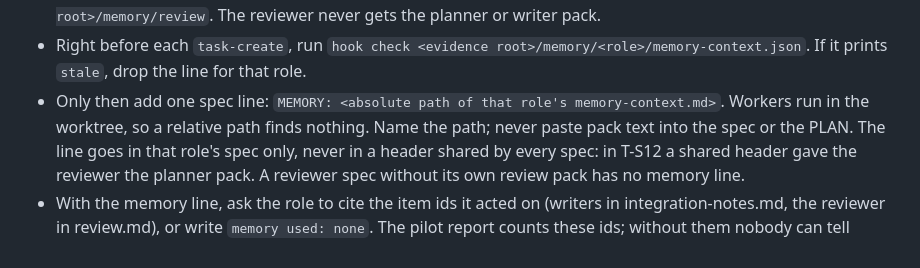
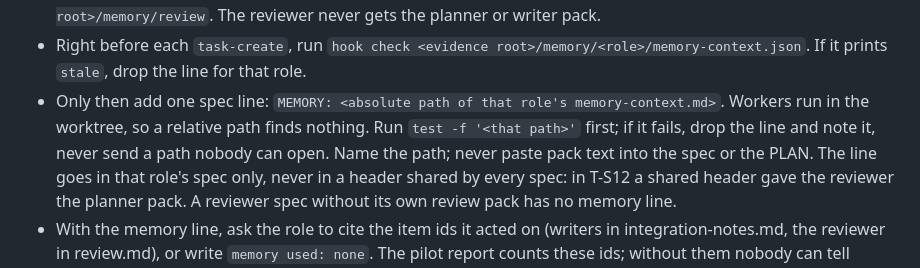
Before and after one commit to wisky3107/agents, a Markdown page: skills/cocos-orca-fleet/SKILL.md, the part around the change. GitHub-like rendering.

Commit message:
fix(memory): F14 — workers read the MEMORY pack at its absolute path outside the worktree
T-S13 skipped the planner pack as 'outside this checkout'; T-S24 looked for it under the
worktree's evidence/memory/ first and then wrote 'memory used: none' while citing an id.
Worker and single-slice prompts now say the read is allowed, use cat on the exact path,
never search a copy, and 'none' only when no item was acted on. The coordinator checks the
path exists before task-create.

Co-Authored-By: Claude Opus 5.5 <noreply@anthropic.com>

```diff
--- a/skills/cocos-orca-fleet/SKILL.md
+++ b/skills/cocos-orca-fleet/SKILL.md
@@ -460,7 +460,8 @@ and the specs go out exactly as before. The mode lives in the operator config on
 - Right before each `task-create`, run `hook check <evidence root>/memory/<role>/memory-context.json`.
   If it prints `stale`, drop the line for that role.
 - Only then add one spec line: `MEMORY: <absolute path of that role's memory-context.md>`.
-  Workers run in the worktree, so a relative path finds nothing. Name the path; never paste pack
+  Workers run in the worktree, so a relative path finds nothing. Run `test -f '<that path>'`
+  first; if it fails, drop the line and note it, never send a path nobody can open. Name the path; never paste pack
   text into the spec or the PLAN. The line goes in that role's spec
   only, never in a header shared by every spec: in T-S12 a shared header gave the reviewer the
   planner pack. A reviewer spec without its own review pack has no memory line.
```
Also changed, not shown: 2 other files.
